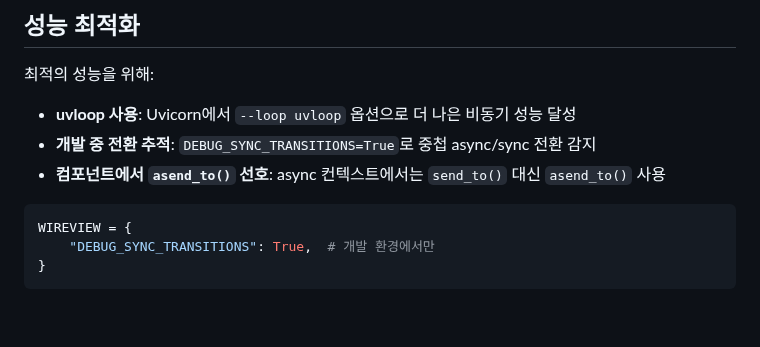
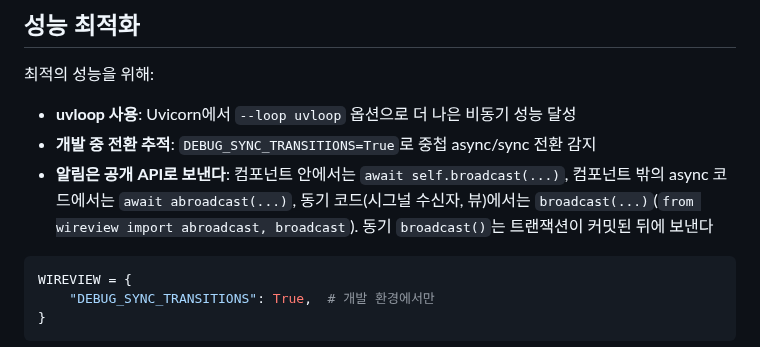
Before and after one commit to itda-work/django-wireview, a Markdown page: README.md, the part around the change. Drawn GitHub-style; blank space fills up the shorter version.

Commit message:
docs: Point the README at the public broadcast API, not wireview.utils
asend_to() and send_to() live in a module that is internal; the README's
performance tips recommended them. self.broadcast(), abroadcast() and
broadcast() are the public ways.

````diff
--- a/README.md
+++ b/README.md
@@ -1166,7 +1166,9 @@ WIREVIEW = {
 
 - **uvloop 사용**: Uvicorn에서 `--loop uvloop` 옵션으로 더 나은 비동기 성능 달성
 - **개발 중 전환 추적**: `DEBUG_SYNC_TRANSITIONS=True`로 중첩 async/sync 전환 감지
-- **컴포넌트에서 `asend_to()` 선호**: async 컨텍스트에서는 `send_to()` 대신 `asend_to()` 사용
+- **알림은 공개 API로 보낸다**: 컴포넌트 안에서는 `await self.broadcast(...)`, 컴포넌트 밖의 async 코드에서는
+  `await abroadcast(...)`, 동기 코드(시그널 수신자, 뷰)에서는 `broadcast(...)`(`from wireview import abroadcast, broadcast`).
+  동기 `broadcast()`는 트랜잭션이 커밋된 뒤에 보낸다
 
 ```python
 WIREVIEW = {
````
Also changed, not shown: CHANGELOG.md (+3 -0 lines).
